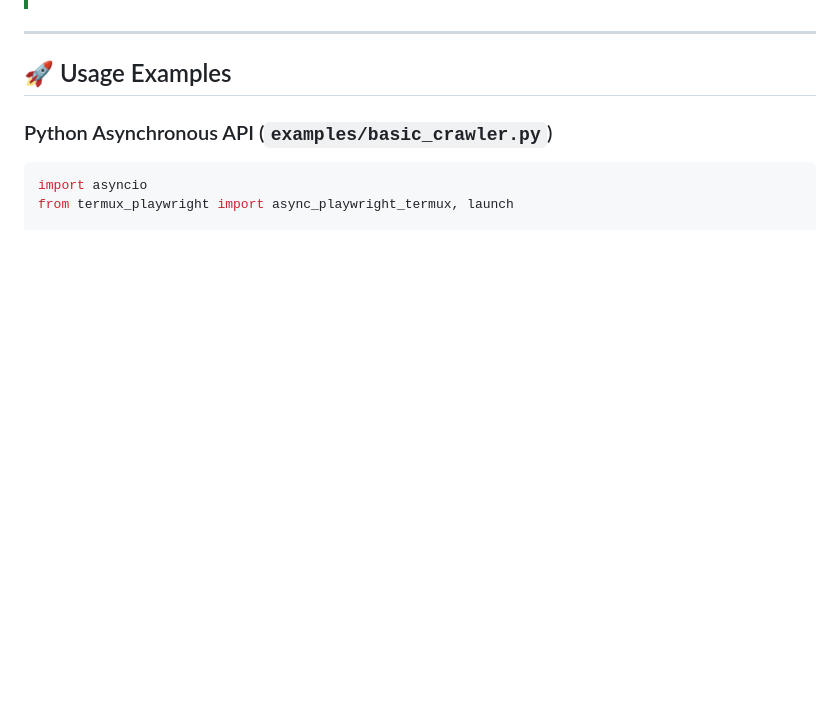
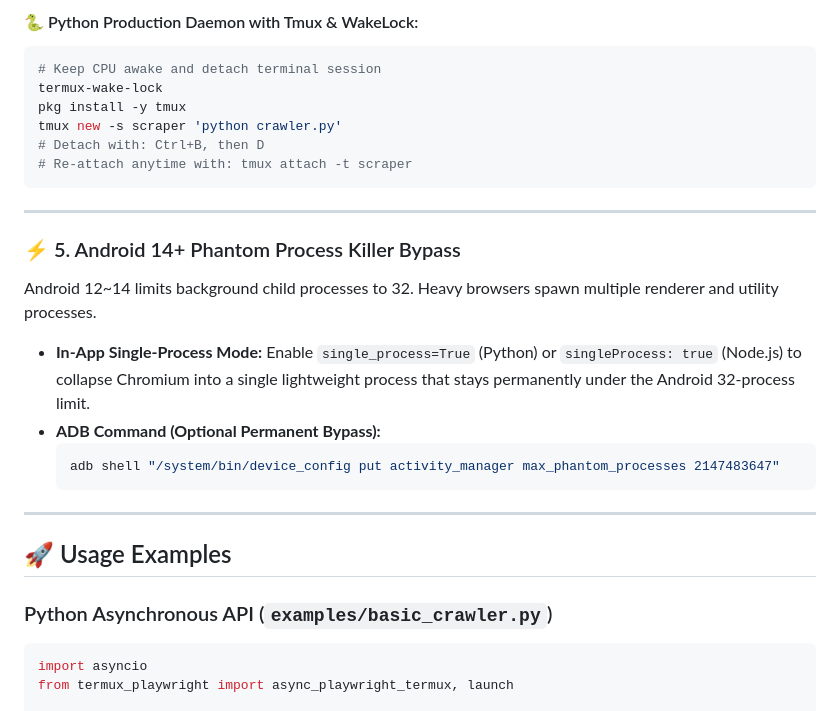
Before and after one commit to uno-km/termux-playwright, a Markdown page: README.md, the part around one of its changes. GitHub-like rendering; blank space fills up the shorter version.

Commit message:
docs(readme): add comprehensive Mobile Engineering Pro-Tips section for pip, npm, venv, and virtualization

````diff
--- a/README.md
+++ b/README.md
@@ -161,3 +224,22 @@ termux-playwright-doctor
+#### 🐍 Python Production Daemon with Tmux & WakeLock:
+```bash
+# Keep CPU awake and detach terminal session
+termux-wake-lock
+pkg install -y tmux
+tmux new -s scraper 'python crawler.py'
+# Detach with: Ctrl+B, then D
+# Re-attach anytime with: tmux attach -t scraper
+```
+
+---
+
+### ⚡ 5. Android 14+ Phantom Process Killer Bypass
+Android 12~14 limits background child processes to 32. Heavy browsers spawn multiple renderer and utility processes.
+* **In-App Single-Process Mode:** Enable `single_process=True` (Python) or `singleProcess: true` (Node.js) to collapse Chromium into a single lightweight process that stays permanently under the Android 32-process limit.
+* **ADB Command (Optional Permanent Bypass):**
+  ```bash
+  adb shell "/system/bin/device_config put activity_manager max_phantom_processes 2147483647"
+  ```
 
 ---
 
````
Also changed, not shown: other parts of README.md (+63 -0 lines).
